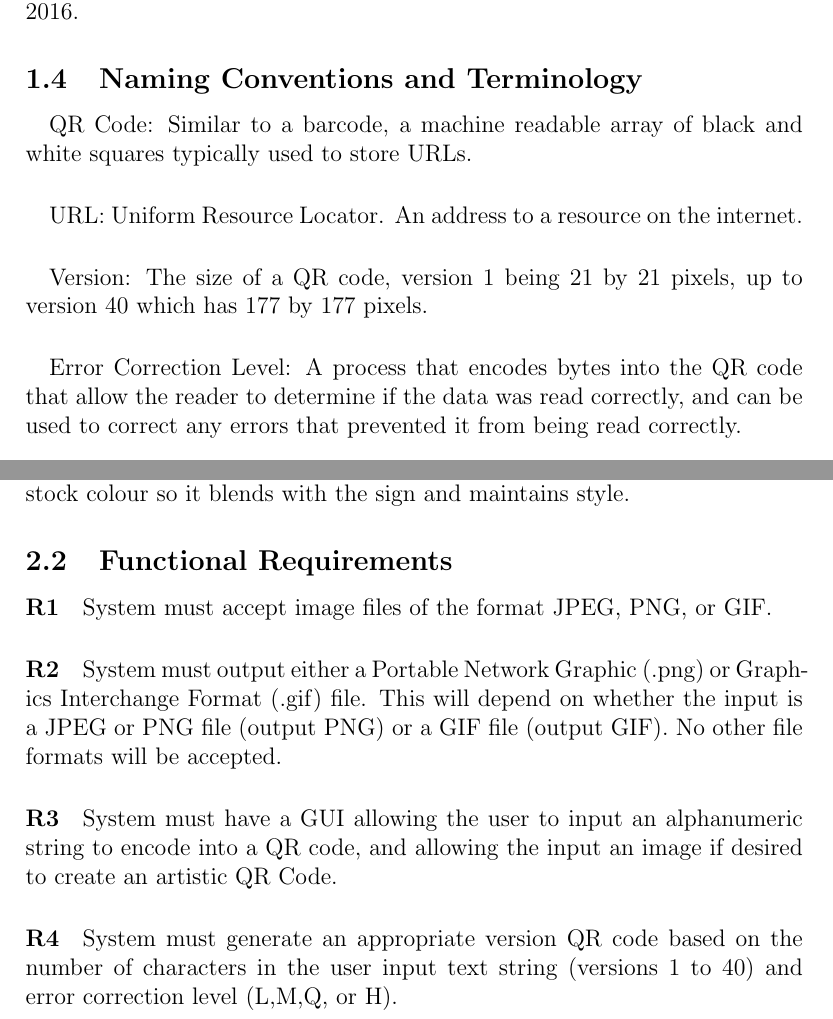
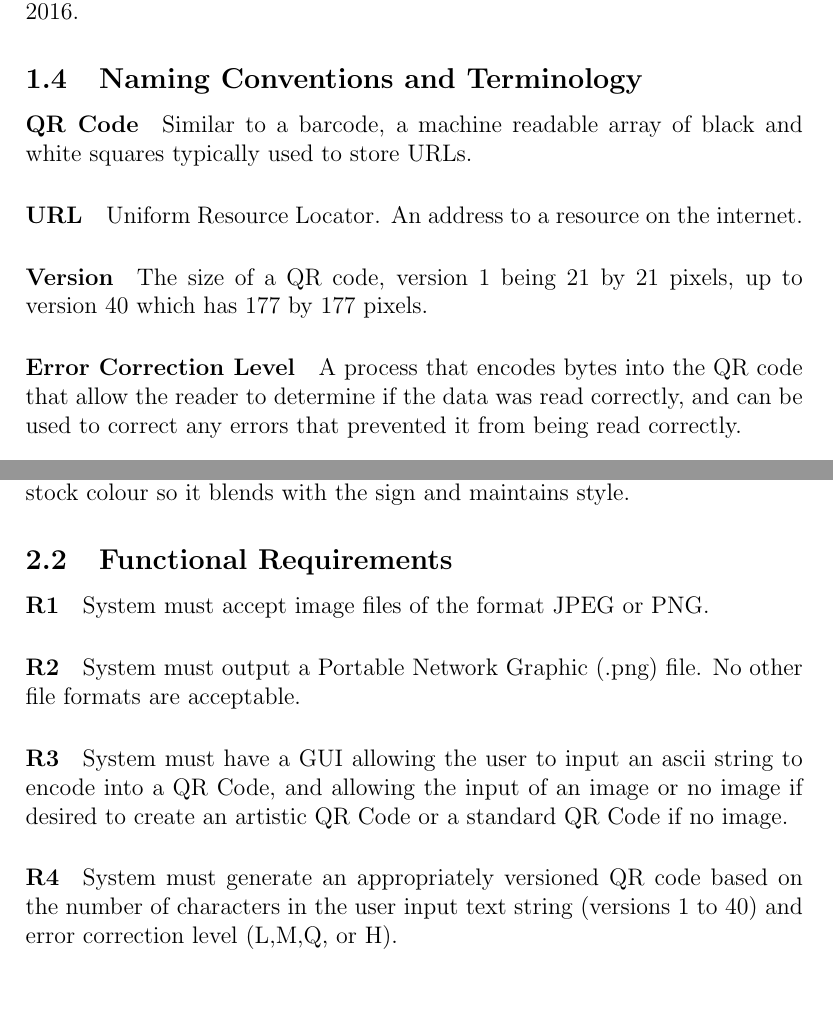
Before and after one commit to Emilio-dot-H/Q-aRt, a LaTeX document (Doc/SRS/SRS.tex): two parts of pages 5 and 6 of 11, joined at a grey line, cut so that both start at the same text, the shorter picture padded with empty space. Compiled offline with pdfLaTeX.

Commit message:
Update SRS.tex -- updated image format requirements: gif encoding removed.

```diff
--- a/Doc/SRS/SRS.tex
+++ b/Doc/SRS/SRS.tex
@@ -103,18 +104,18 @@ template~\citep{RobertsonAndRobertson2012}.
 
 \subsection{Naming Conventions and Terminology}
 
-		\paragraph{}
+		\paragraph{QR Code}
 
-			QR Code: Similar to a barcode, a machine readable array of black
+			 Similar to a barcode, a machine readable array of black
 			and white squares typically used to store URLs.
-			\paragraph{}
-			URL: Uniform Resource Locator. An address to a resource on the
+			\paragraph{URL}
+			 Uniform Resource Locator. An address to a resource on the
 			internet.
-			\paragraph{}
-			Version: The size of a QR code, version 1 being 21 by 21 pixels, up
+			\paragraph{Version}
+			 The size of a QR code, version 1 being 21 by 21 pixels, up
 			to version 40 which has 177 by 177 pixels.
-			\paragraph{}
-			Error Correction Level: A process that encodes bytes into the QR
+			\paragraph{Error Correction Level}
+			 A process that encodes bytes into the QR
 			code that allow the reader to determine if the data was read
 			correctly, and can be used to correct any errors that prevented it
 			from being read correctly.
@@ -158,19 +159,16 @@ template~\citep{RobertsonAndRobertson2012}.
 \subsection{Functional Requirements}
 
 	\paragraph{R1}
-	System must accept image files of the format JPEG, PNG, or GIF.
+	System must accept image files of the format JPEG or PNG.
 	\paragraph{R2}
-	System must output either a Portable Network Graphic (.png) or Graphics
-	Interchange Format (.gif) file. This will depend on whether the input is a
-	JPEG or PNG file (output PNG) or a GIF file (output GIF). No other file
-	formats will be accepted.
+	System must output a Portable Network Graphic (.png) file. No other file
+	formats are acceptable.
 	\paragraph{R3}
-	System must have a GUI allowing the user to input an alphanumeric string to
-	encode into a QR code, and allowing the input an image % the phrase "allowing the input an image" doesn't make grammatical sense
-	 if desired to create
-	an artistic QR Code.
+	System must have a GUI allowing the user to input an ascii string to
+	encode into a QR Code, and allowing the input of an image or no image if
+	desired to create an artistic QR Code or a standard QR Code if no image.
 	\paragraph{R4}
-	System must generate an appropriate version QR code based on the number of
+	System must generate an appropriately versioned QR code based on the number of
 	characters in the user input text string (versions 1 to 40) and error
 	correction level (L,M,Q, or H).
 	\paragraph{R5}
```
Also changed, not shown: Doc/SRS/SRS.tex (1 more changed lines).
